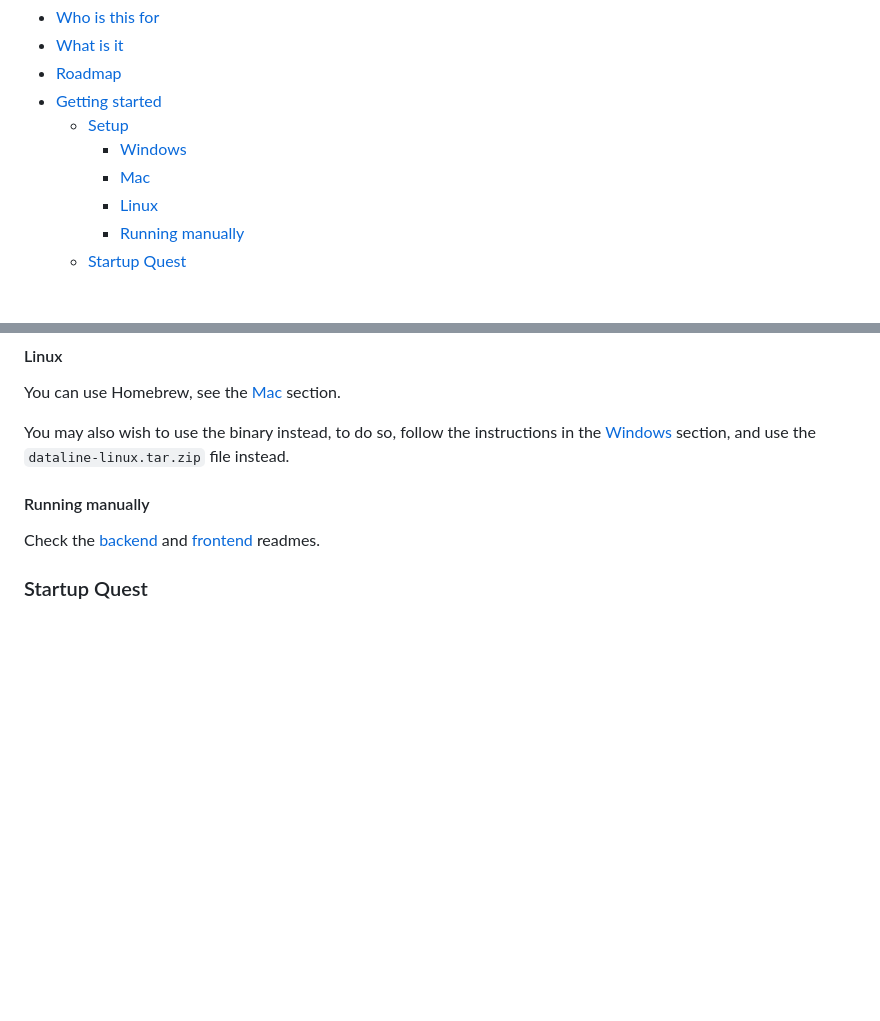
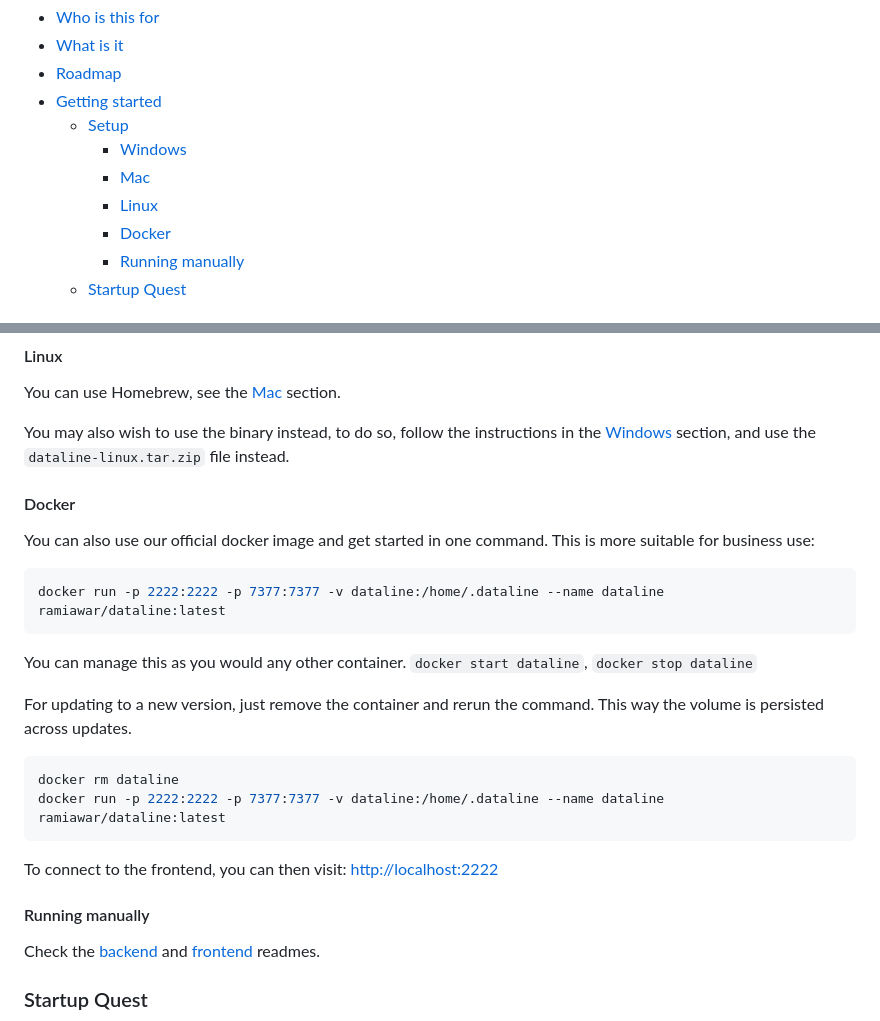
Before and after one commit to RamiAwar/dataline, a Markdown page: README.md, 2 parts joined by grey strips. Drawn GitHub-style; blank space fills up the shorter version.

Commit message:
Revert "Update README.md" (bring back docker)
This reverts commit 1b3c903a56566743467d40307434733b34112aa7.

````diff
--- a/README.md
+++ b/README.md
@@ -8,6 +8,7 @@
     - [Windows](#windows)
     - [Mac](#mac)
     - [Linux](#linux)
+    - [Docker](#docker)
     - [Running manually](#running-manually)
   - [Startup Quest](#startup-quest)
 
@@ -72,6 +73,25 @@ You can use Homebrew, see the [Mac](#mac) section.
 
 You may also wish to use the binary instead, to do so, follow the instructions in the [Windows](#windows) section, and use the `dataline-linux.tar.zip` file instead.
 
+#### Docker
+
+You can also use our official docker image and get started in one command. This is more suitable for business use:
+
+```bash
+docker run -p 2222:2222 -p 7377:7377 -v dataline:/home/.dataline --name dataline ramiawar/dataline:latest
+```
+
+You can manage this as you would any other container. `docker start dataline`, `docker stop dataline`
+
+For updating to a new version, just remove the container and rerun the command. This way the volume is persisted across updates.
+
+```bash
+docker rm dataline
+docker run -p 2222:2222 -p 7377:7377 -v dataline:/home/.dataline --name dataline ramiawar/dataline:latest
+```
+
+To connect to the frontend, you can then visit:
+[http://localhost:2222](http://localhost:2222)
 
 #### Running manually
 
````
